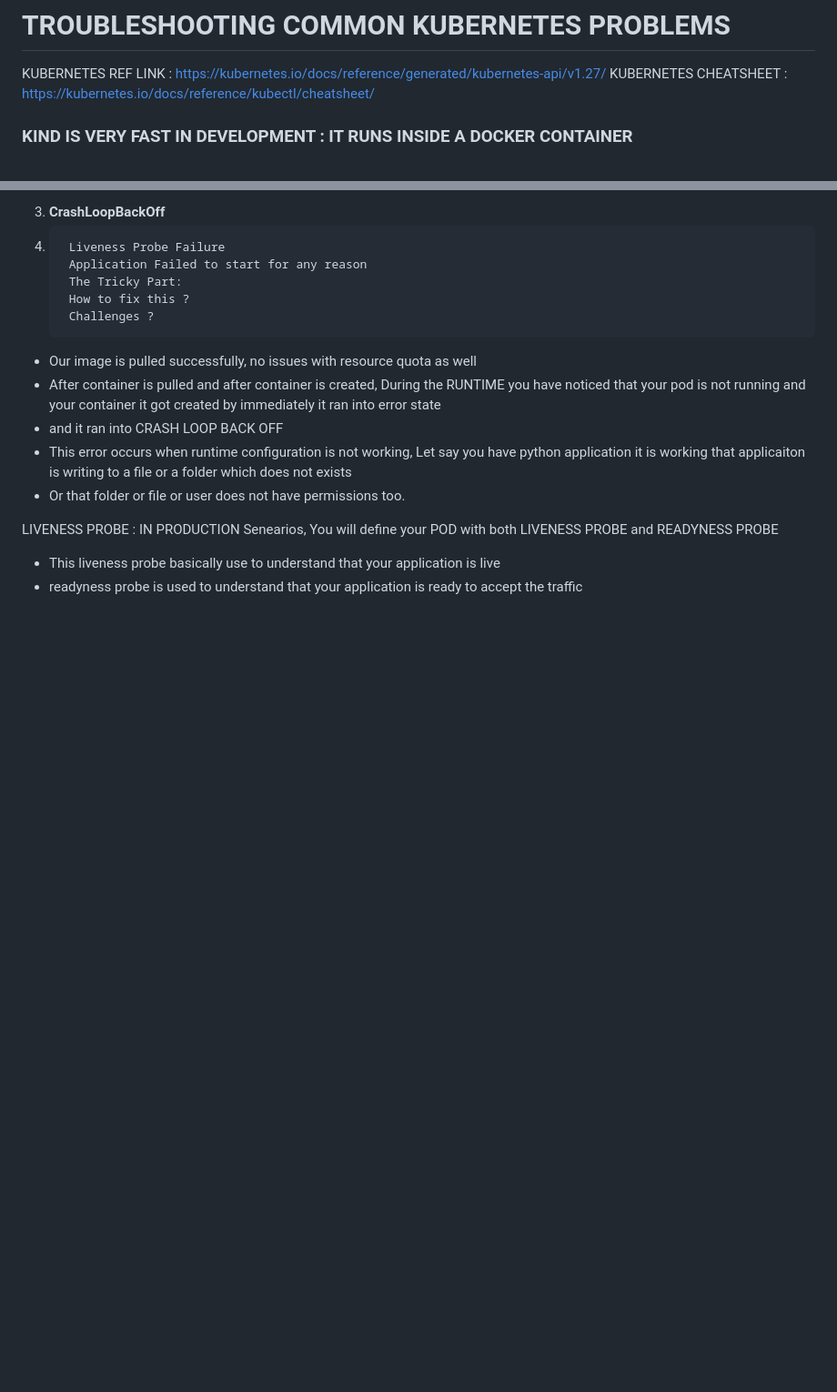
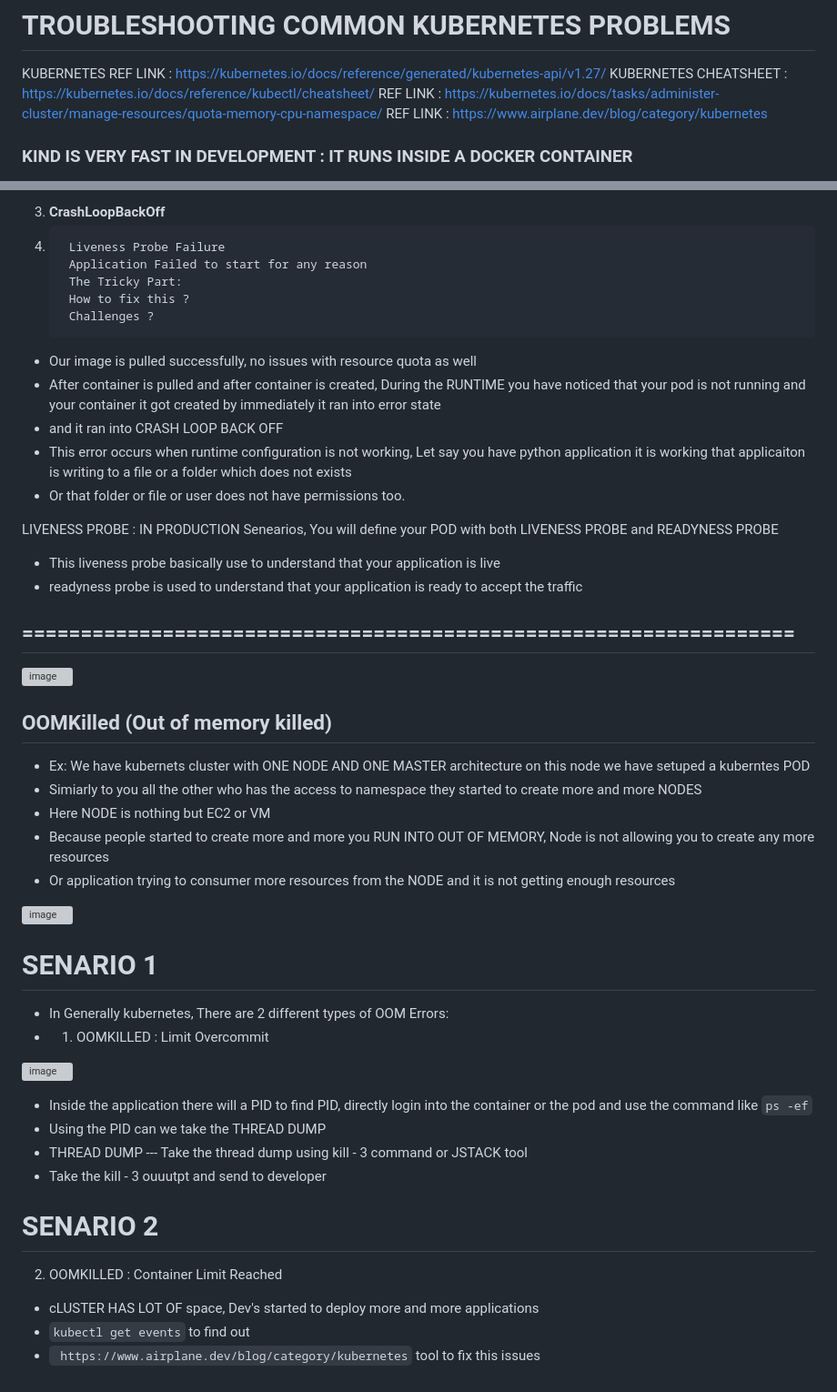
Before and after one commit to pavankumar0077/Devops-tools, a Markdown page: Kubernetes-degub-trobleshotting.md, 2 parts joined by grey strips. Shown at 91% size. Rendered like a GitHub page; blank space fills up the shorter version; grey boxes are pictures that could not be loaded.

````diff
--- a/Kubernetes-degub-trobleshotting.md
+++ b/Kubernetes-degub-trobleshotting.md
@@ -2,6 +2,8 @@
 
 KUBERNETES REF LINK : https://kubernetes.io/docs/reference/generated/kubernetes-api/v1.27/
 KUBERNETES CHEATSHEET : https://kubernetes.io/docs/reference/kubectl/cheatsheet/
+REF LINK : https://kubernetes.io/docs/tasks/administer-cluster/manage-resources/quota-memory-cpu-namespace/
+REF LINK : https://www.airplane.dev/blog/category/kubernetes
 
 ### KIND IS VERY FAST IN DEVELOPMENT : IT RUNS INSIDE A DOCKER CONTAINER
 - MINIKUBE
@@ -83,3 +85,36 @@
 LIVENESS PROBE : IN PRODUCTION Senearios, You will define your POD with both LIVENESS PROBE and READYNESS PROBE
 - This liveness probe basically use to understand that your application is live
 - readyness probe is used to understand that your application is ready to accept the traffic
+
+## ==================================================================
+![image](https://github.com/pavankumar0077/Devops-tools/assets/40380941/f2d29db9-aa9d-4caa-85cb-2edd69b0f2a3)
+
+## OOMKilled (Out of memory killed)
+
+- Ex: We have kubernets cluster with ONE NODE AND ONE MASTER architecture on this node we have setuped a kuberntes POD
+- Simiarly to you all the other who has the access to namespace they started to create more and more NODES
+- Here NODE is nothing but EC2 or VM
+- Because people started to create more and more you RUN INTO OUT OF MEMORY, Node is not allowing you to create any more resources
+- Or application trying to consumer more resources from the NODE and it is not getting enough resources
+
+![image](https://github.com/pavankumar0077/Devops-tools/assets/40380941/b4969698-1fc8-482e-bdc8-cbadc69e2ad7)
+
+SENARIO 1
+==
+- In Generally kubernetes, There are 2 different types of OOM Errors:
+- 1) OOMKILLED : Limit Overcommit
+
+
+![image](https://github.com/pavankumar0077/Devops-tools/assets/40380941/a62fe5b1-3ed7-4b98-973d-7c059934e22a)
+
+- Inside the application there will a PID to find PID, directly login into the container or the pod and use the command like ``` ps -ef ```
+- Using the PID can we take the THREAD DUMP
+- THREAD DUMP --- Take the thread dump using kill - 3 command or JSTACK tool
+- Take the kill - 3 ouuutpt and send to developer
+
+SENARIO 2
+==
+2) OOMKILLED : Container Limit Reached
+- cLUSTER HAS LOT OF space, Dev's started to deploy more and more applications
+- ``` kubectl get events ``` to find out
+- ``` https://www.airplane.dev/blog/category/kubernetes``` tool to fix this issues
````
